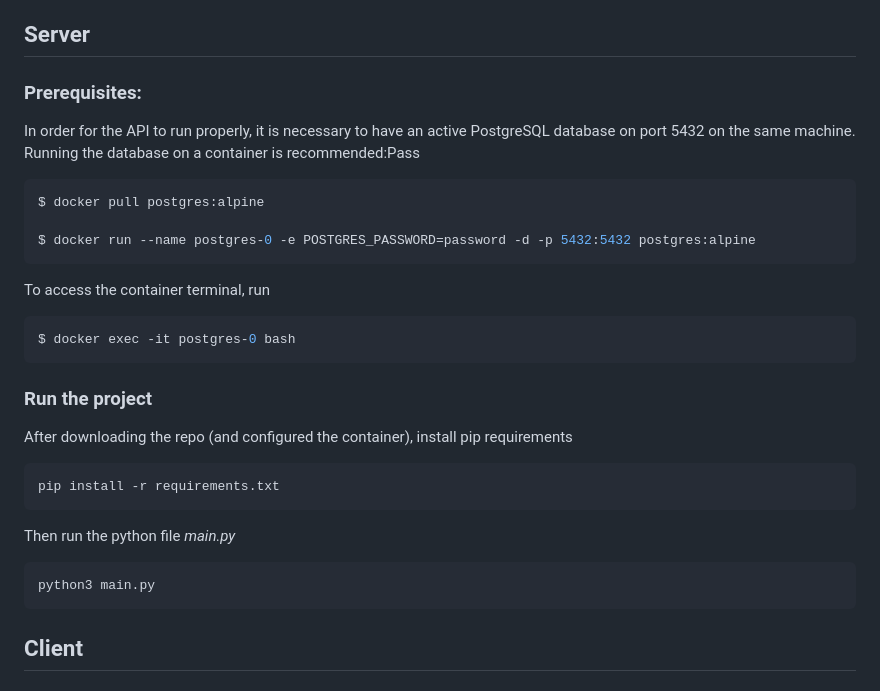
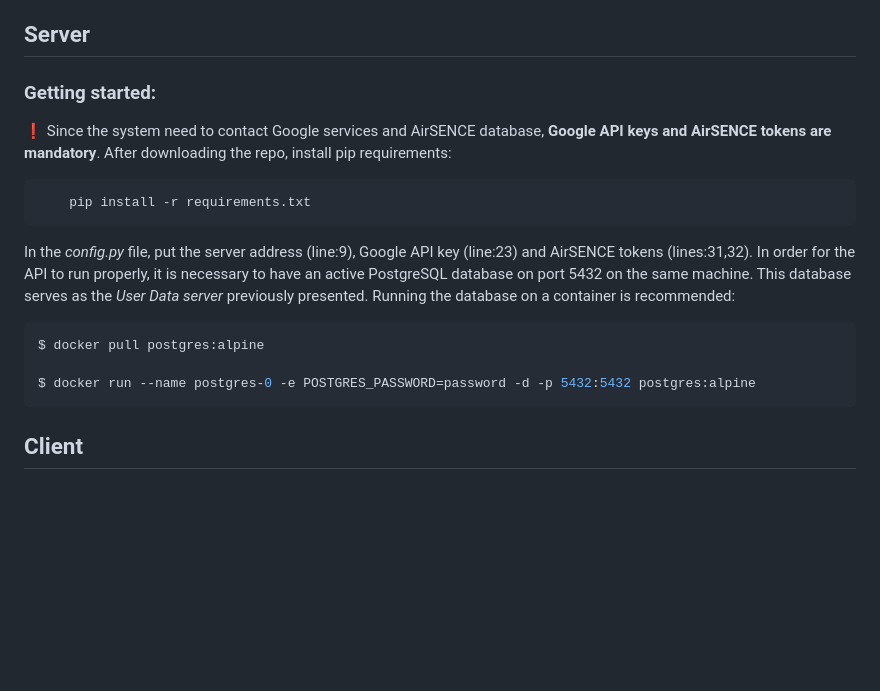
Before and after one commit to AirtownApp/Airtown-Application, a Markdown page: README.md, the part around the change. Drawn GitHub-style; blank space fills up the shorter version.

````diff
--- a/README.md
+++ b/README.md
@@ -19,31 +19,25 @@ Airtown App is developed as an application for smartphone, for both android and
 
 ## Server
 
-### Prerequisites:
-In order for the API to run properly, it is necessary to have an active PostgreSQL database on port 5432 on the same machine.
-Running the database on a container is recommended:Pass
+### Getting started:
+:heavy_exclamation_mark: Since the system need to contact Google services and AirSENCE database, **Google API keys and AirSENCE tokens are mandatory**.
+After downloading the repo, install pip requirements:
+
+```bash
+    pip install -r requirements.txt
+```
+In the *config.py* file, put the server address (line:9), Google API key (line:23) and AirSENCE tokens (lines:31,32).
+In order for the API to run properly, it is necessary to have an active PostgreSQL database on port 5432 on the same machine. This database serves as the *User Data server* previously presented.
+Running the database on a container is recommended:
+
 ```bash
 $ docker pull postgres:alpine
 
 $ docker run --name postgres-0 -e POSTGRES_PASSWORD=password -d -p 5432:5432 postgres:alpine
 ```
 
-To access the container terminal, run
-```bash
-$ docker exec -it postgres-0 bash
-```
 
 
-### Run the project
-After downloading the repo (and configured the container),
-install pip requirements
-
-    pip install -r requirements.txt
-
-Then run the python file *main.py*
-```bash
-python3 main.py
-```
 
 
 ## Client
````
